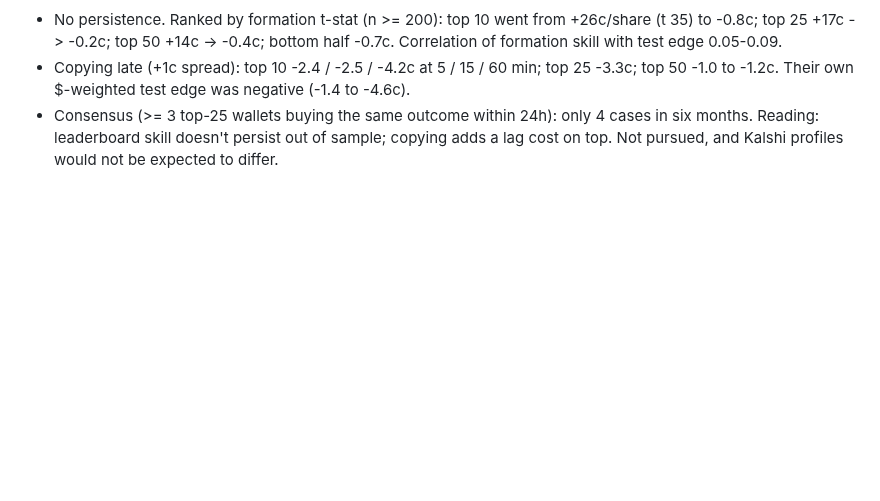
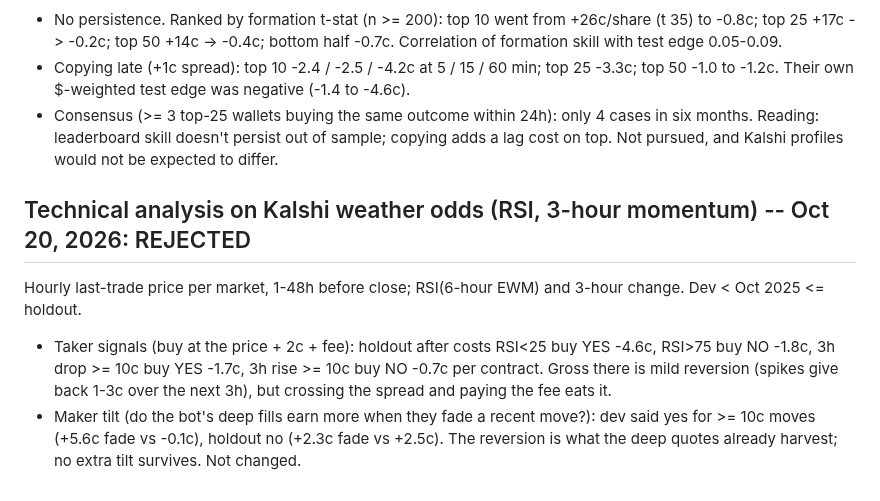
Before and after one commit to connormortoncbtx-sketch/momentum-system, a Markdown page: docs/2026-10_strategy_research.md, the part around the change. Rendered like a GitHub page; blank space fills up the shorter version.

Commit message:
doc: technical analysis on Kalshi odds rejected
Co-Authored-By: Claude Opus 5.5 <noreply@anthropic.com>
Claude-Session: https://claude.ai/code/session_01NQksnTKH6U3HinFRXxz3fh

```diff
--- a/docs/2026-10_strategy_research.md
+++ b/docs/2026-10_strategy_research.md
@@ -2404,3 +2404,12 @@ resolution Oct 2025-Apr 2026, tested Apr-Oct 2026 (377k resolved test BUYs).
 - Consensus (>= 3 top-25 wallets buying the same outcome within 24h): only 4 cases in six months.
 Reading: leaderboard skill doesn't persist out of sample; copying adds a lag cost on top. Not pursued, and Kalshi
 profiles would not be expected to differ.
+
+## Technical analysis on Kalshi weather odds (RSI, 3-hour momentum) -- Oct 20, 2026: REJECTED
+Hourly last-trade price per market, 1-48h before close; RSI(6-hour EWM) and 3-hour change. Dev < Oct 2025 <= holdout.
+- Taker signals (buy at the price + 2c + fee): holdout after costs RSI<25 buy YES -4.6c, RSI>75 buy NO -1.8c,
+  3h drop >= 10c buy YES -1.7c, 3h rise >= 10c buy NO -0.7c per contract. Gross there is mild reversion (spikes give
+  back 1-3c over the next 3h), but crossing the spread and paying the fee eats it.
+- Maker tilt (do the bot's deep fills earn more when they fade a recent move?): dev said yes for >= 10c moves
+  (+5.6c fade vs -0.1c), holdout no (+2.3c fade vs +2.5c). The reversion is what the deep quotes already harvest; no
+  extra tilt survives. Not changed.
```
